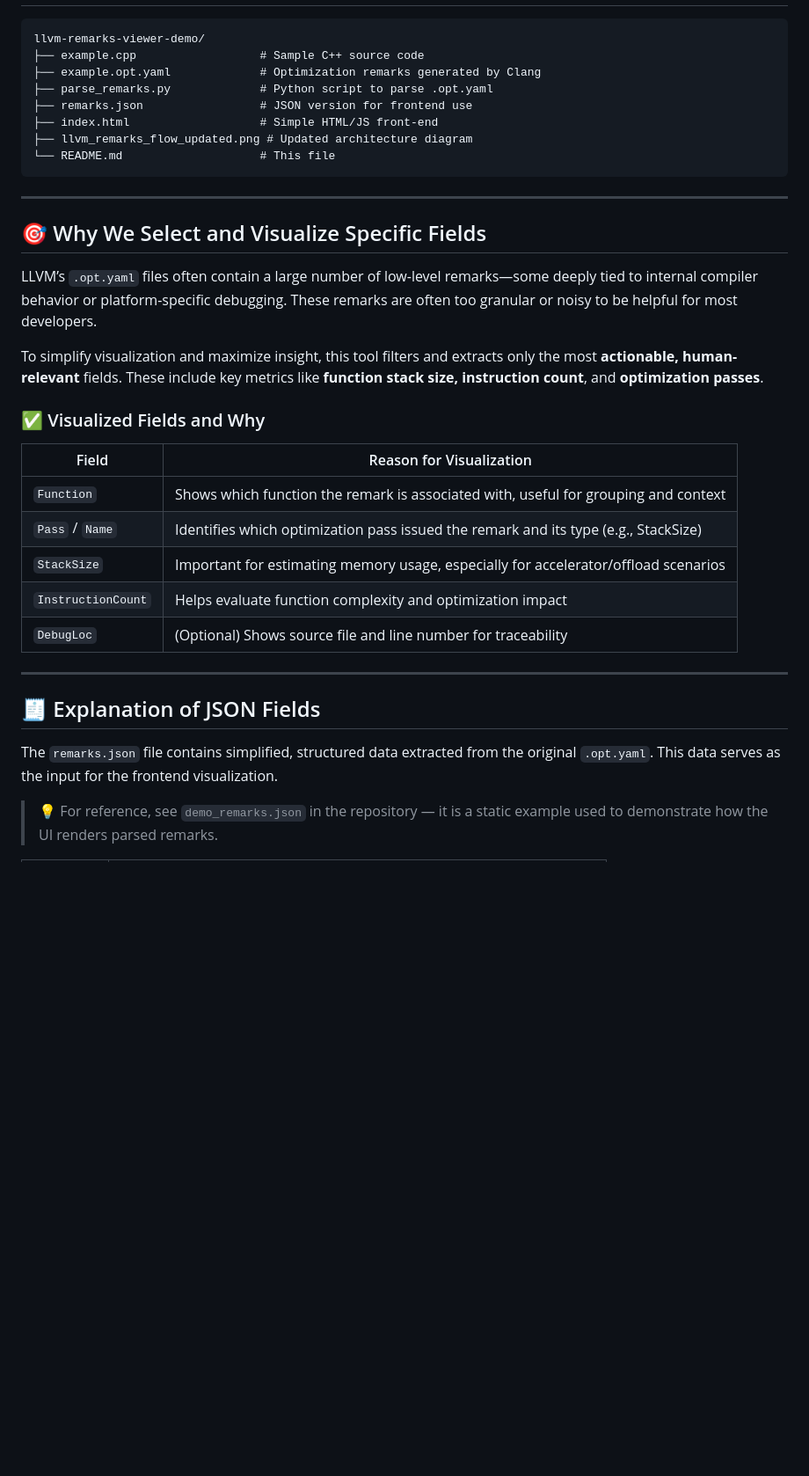
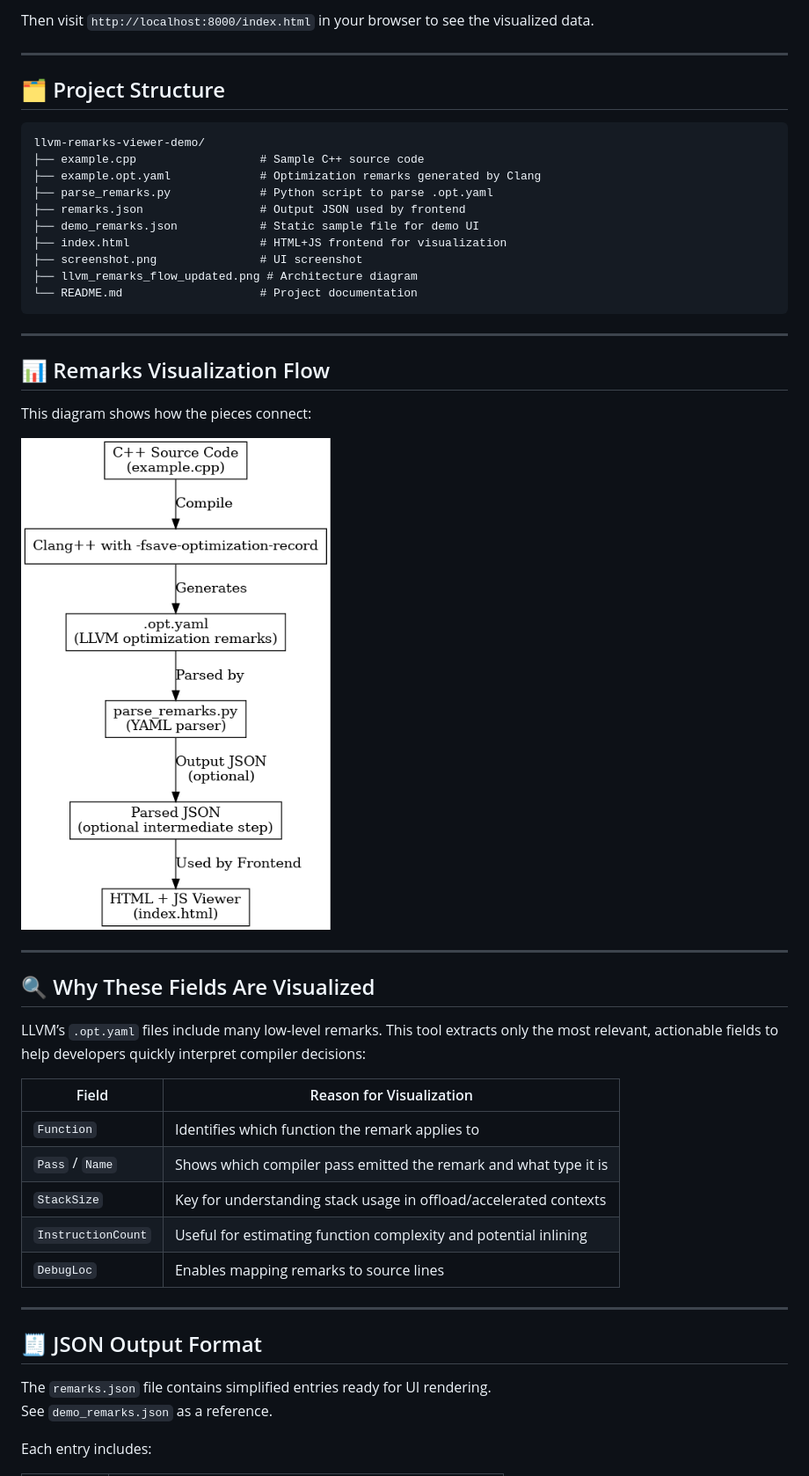
Before and after one commit to leyli16/llvm-remarks-viewer-demo, a Markdown page: README.md, the part around the change printed below. Shown: that part at 88% size. GitHub-like rendering; blank space fills up the shorter version.

````diff
--- a/README.md
+++ b/README.md
@@ -41,38 +74,50 @@ The diagram below shows the full process from compiling a C++ source file with C
+Then visit `http://localhost:8000/index.html` in your browser to see the visualized data.
+
+---
+
+## 🗂 Project Structure
 
 ```
 llvm-remarks-viewer-demo/
 ├── example.cpp                  # Sample C++ source code
 ├── example.opt.yaml             # Optimization remarks generated by Clang
 ├── parse_remarks.py             # Python script to parse .opt.yaml
-├── remarks.json                 # JSON version for frontend use
-├── index.html                   # Simple HTML/JS front-end
-├── llvm_remarks_flow_updated.png # Updated architecture diagram
-└── README.md                    # This file
+├── remarks.json                 # Output JSON used by frontend
+├── demo_remarks.json            # Static sample file for demo UI
+├── index.html                   # HTML+JS frontend for visualization
+├── screenshot.png               # UI screenshot
+├── llvm_remarks_flow_updated.png # Architecture diagram
+└── README.md                    # Project documentation
 ```
 
 ---
 
-## 🎯 Why We Select and Visualize Specific Fields
+## 📊 Remarks Visualization Flow
 
-LLVM’s `.opt.yaml` files often contain a large number of low-level remarks—some deeply tied to internal compiler behavior or platform-specific debugging. These remarks are often too granular or noisy to be helpful for most developers.
+This diagram shows how the pieces connect:
 
-To simplify visualization and maximize insight, this tool filters and extracts only the most **actionable, human-relevant** fields. These include key metrics like **function stack size, instruction count**, and **optimization passes**.
+![LLVM Remarks Flow](llvm_remarks_flow_updated.png)
 
-### ✅ Visualized Fields and Why
+---
+
+## 🔍 Why These Fields Are Visualized
+
+LLVM’s `.opt.yaml` files include many low-level remarks. This tool extracts only the most relevant, actionable fields to help developers quickly interpret compiler decisions:
 
 | Field              | Reason for Visualization                                                                 |
 |--------------------|-------------------------------------------------------------------------------------------|
-| `Function`         | Shows which function the remark is associated with, useful for grouping and context      |
-| `Pass` / `Name`    | Identifies which optimization pass issued the remark and its type (e.g., StackSize)      |
-| `StackSize`        | Important for estimating memory usage, especially for accelerator/offload scenarios      |
-| `InstructionCount` | Helps evaluate function complexity and optimization impact                               |
-| `DebugLoc`         | (Optional) Shows source file and line number for traceability                            |
+| `Function`         | Identifies which function the remark applies to                                          |
+| `Pass` / `Name`    | Shows which compiler pass emitted the remark and what type it is                         |
+| `StackSize`        | Key for understanding stack usage in offload/accelerated contexts                        |
+| `InstructionCount` | Useful for estimating function complexity and potential inlining                         |
+| `DebugLoc`         | Enables mapping remarks to source lines                                                  |
 
 ---
 
-## 🧾 Explanation of JSON Fields
+## 🧾 JSON Output Format
 
-The `remarks.json` file contains simplified, structured data extracted from the original `.opt.yaml`. This data serves as the input for the frontend visualization.
+The `remarks.json` file contains simplified entries ready for UI rendering.
+See `demo_remarks.json` as a reference.
 
-> 💡 For reference, see `demo_remarks.json` in the repository — it is a static example used to demonstrate how the UI renders parsed remarks.
+Each entry includes:
 
````
Also changed, not shown: other parts of README.md (+71 -38 lines).
